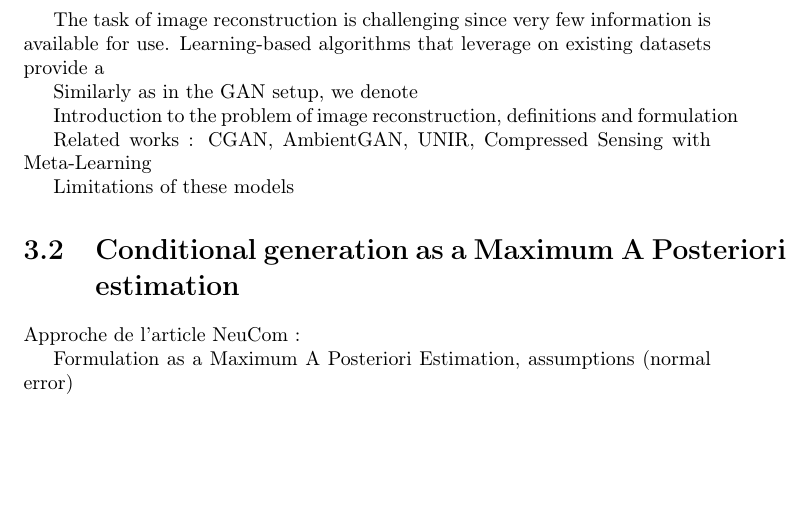
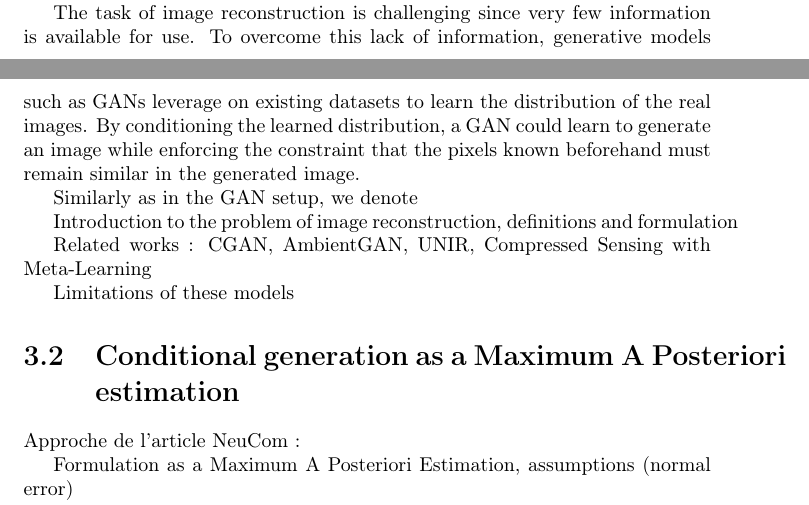
Before and after one commit to cyprienruffino/phd_thesis, a LaTeX document (these.tex, which reads chapters/chapter2.tex): part of page 10 of 34 before the commit and two parts of pages 9 and 10 of 34 after it, the two joined at a grey line, cut so that both start at the same text, the shorter picture padded with empty space. Compiled offline with pdfLaTeX.

Commit message:
txs auto checkin

```diff
--- a/chapters/chapter2.tex
+++ b/chapters/chapter2.tex
@@ -9,7 +9,7 @@
 
 Image reconstruction is the task of completing an image from a very small subset of the pixels. Such source data can usually be found in domains where the measurement process is very noisy or where measurements are expensive. This task differs from image inpainting since the source data is usually unstructured and very scarce, as in this chapter we will consider randomly scattered measurements of less than a percent of the image. While our discussion focus on image reconstruction, it is noteworthy to mention that this applies to other kinds of signals.
 
-The task of image reconstruction is challenging since very few information is available for use. Learning-based algorithms that leverage on existing datasets provide a
+The task of image reconstruction is challenging since very few information is available for use. To overcome this lack of information, generative models such as GANs leverage on existing datasets to learn the distribution of the real images. By conditioning the learned distribution, a GAN could learn to generate an image while enforcing the constraint that the pixels known beforehand must remain similar in the generated image.
 
 Similarly as in the GAN setup, we denote
 
```
